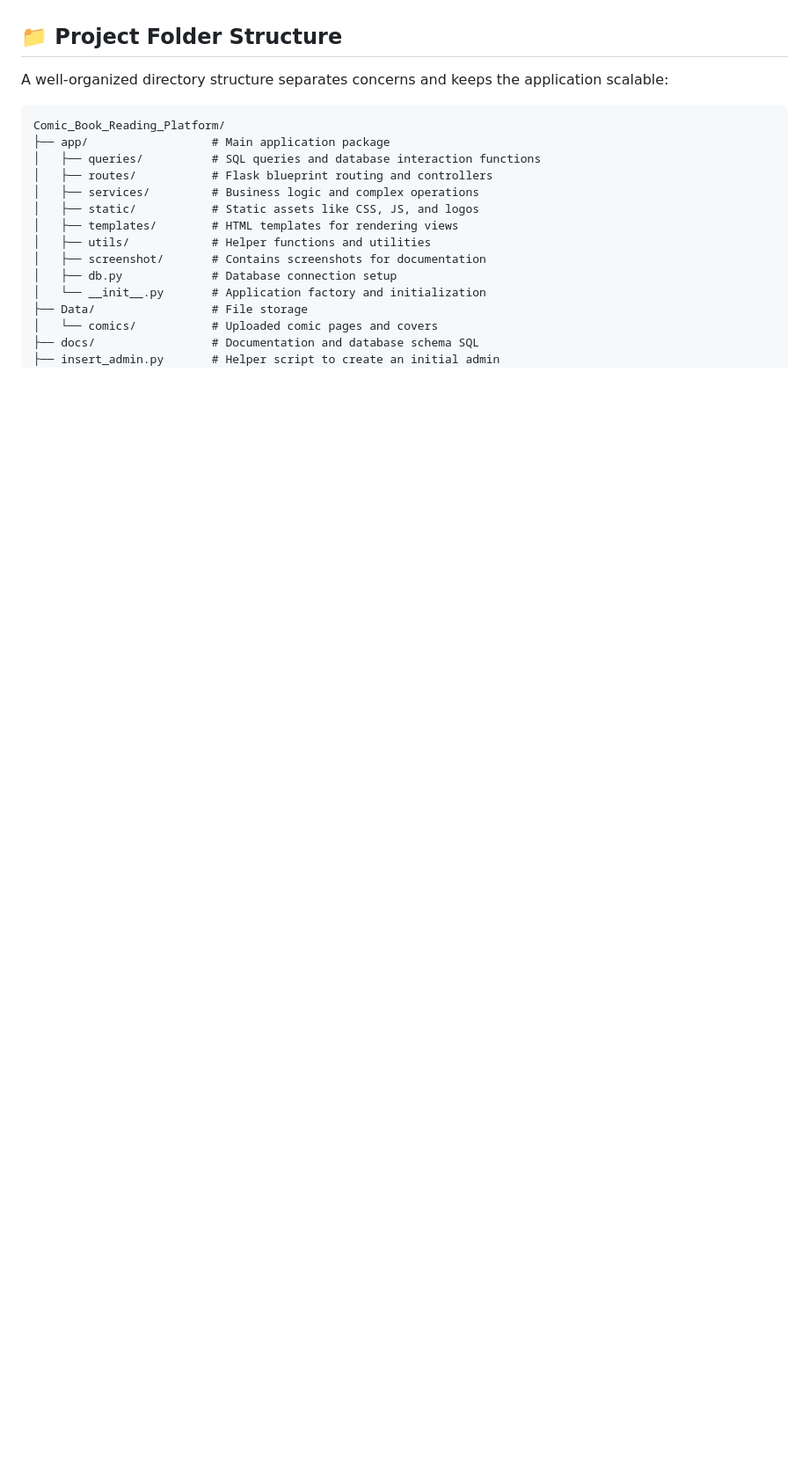
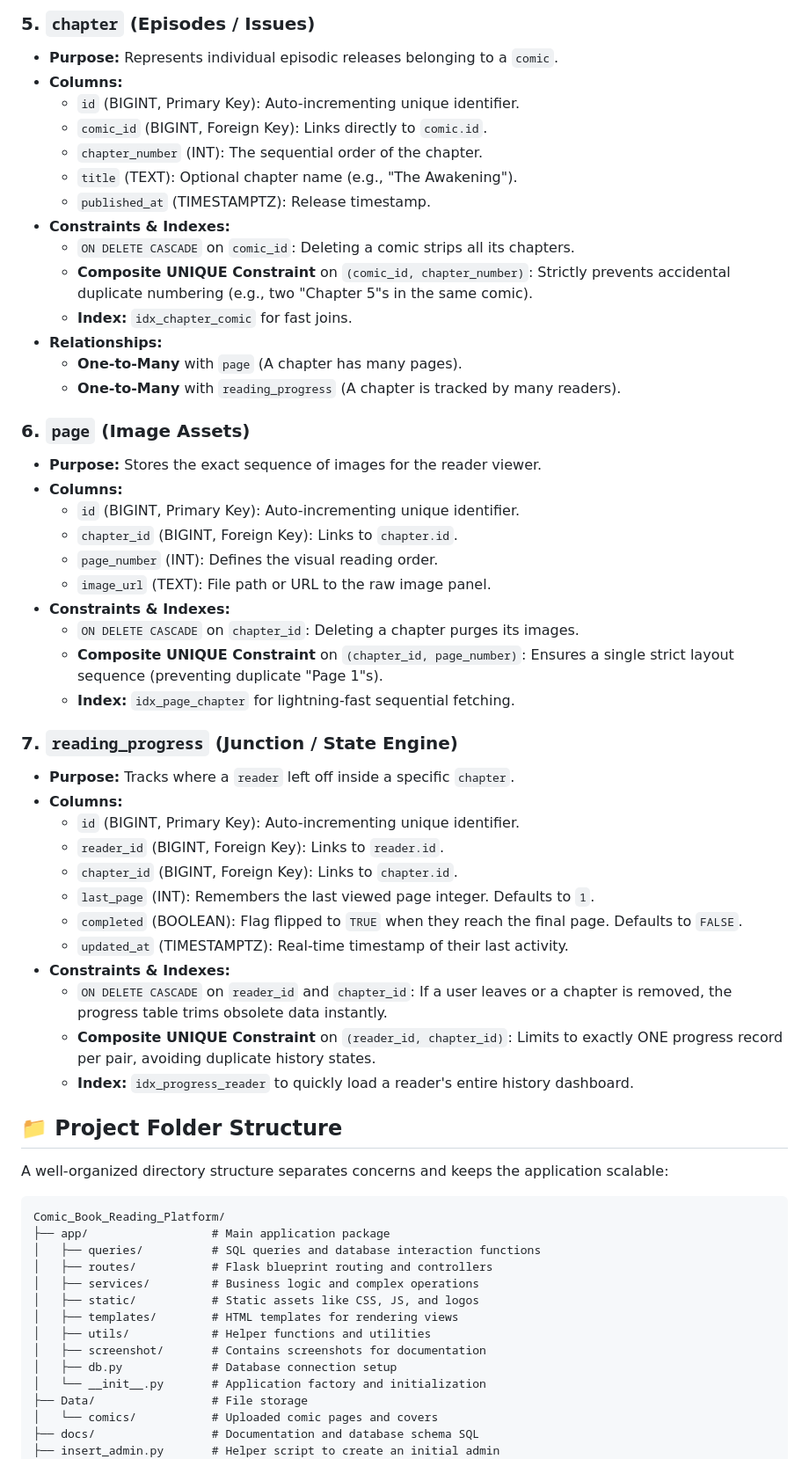
Before and after one commit to SahilKaturde/COMIC_BOOK_READING_-PLATFORM-, a Markdown page: README.md, the part around one of its changes. Shown at 88% size. Drawn GitHub-style; blank space fills up the shorter version.

```diff
--- a/README.md
+++ b/README.md
@@ -37,3 +81,44 @@ The application leverages a robust relational PostgreSQL database comprising 7 c
+### 5. `chapter` (Episodes / Issues)
+* **Purpose:** Represents individual episodic releases belonging to a `comic`.
+* **Columns:**
+  * `id` (BIGINT, Primary Key): Auto-incrementing unique identifier.
+  * `comic_id` (BIGINT, Foreign Key): Links directly to `comic.id`.
+  * `chapter_number` (INT): The sequential order of the chapter.
+  * `title` (TEXT): Optional chapter name (e.g., "The Awakening").
+  * `published_at` (TIMESTAMPTZ): Release timestamp.
+* **Constraints & Indexes:**
+  * `ON DELETE CASCADE` on `comic_id`: Deleting a comic strips all its chapters.
+  * **Composite UNIQUE Constraint** on `(comic_id, chapter_number)`: Strictly prevents accidental duplicate numbering (e.g., two "Chapter 5"s in the same comic).
+  * **Index:** `idx_chapter_comic` for fast joins.
+* **Relationships:**
+  * **One-to-Many** with `page` (A chapter has many pages).
+  * **One-to-Many** with `reading_progress` (A chapter is tracked by many readers).
+
+### 6. `page` (Image Assets)
+* **Purpose:** Stores the exact sequence of images for the reader viewer.
+* **Columns:**
+  * `id` (BIGINT, Primary Key): Auto-incrementing unique identifier.
+  * `chapter_id` (BIGINT, Foreign Key): Links to `chapter.id`.
+  * `page_number` (INT): Defines the visual reading order.
+  * `image_url` (TEXT): File path or URL to the raw image panel.
+* **Constraints & Indexes:**
+  * `ON DELETE CASCADE` on `chapter_id`: Deleting a chapter purges its images.
+  * **Composite UNIQUE Constraint** on `(chapter_id, page_number)`: Ensures a single strict layout sequence (preventing duplicate "Page 1"s).
+  * **Index:** `idx_page_chapter` for lightning-fast sequential fetching.
+
+### 7. `reading_progress` (Junction / State Engine)
+* **Purpose:** Tracks where a `reader` left off inside a specific `chapter`.
+* **Columns:**
+  * `id` (BIGINT, Primary Key): Auto-incrementing unique identifier.
+  * `reader_id` (BIGINT, Foreign Key): Links to `reader.id`.
+  * `chapter_id` (BIGINT, Foreign Key): Links to `chapter.id`.
+  * `last_page` (INT): Remembers the last viewed page integer. Defaults to `1`.
+  * `completed` (BOOLEAN): Flag flipped to `TRUE` when they reach the final page. Defaults to `FALSE`.
+  * `updated_at` (TIMESTAMPTZ): Real-time timestamp of their last activity.
+* **Constraints & Indexes:**
+  * `ON DELETE CASCADE` on `reader_id` and `chapter_id`: If a user leaves or a chapter is removed, the progress table trims obsolete data instantly.
+  * **Composite UNIQUE Constraint** on `(reader_id, chapter_id)`: Limits to exactly ONE progress record per pair, avoiding duplicate history states.
+  * **Index:** `idx_progress_reader` to quickly load a reader's entire history dashboard.
 
 ## 📁 Project Folder Structure
 
```
Also changed, not shown: other parts of README.md (+51 -7 lines).
